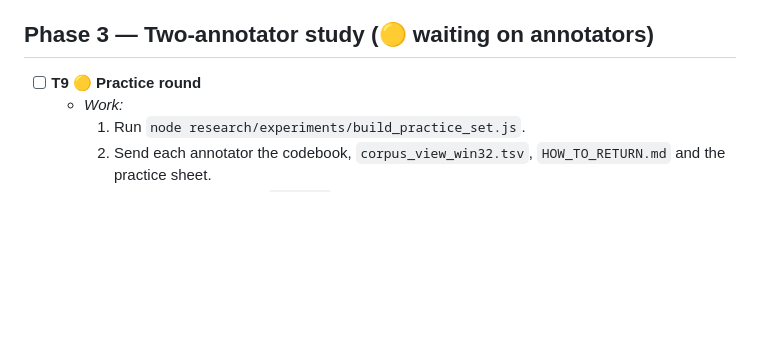
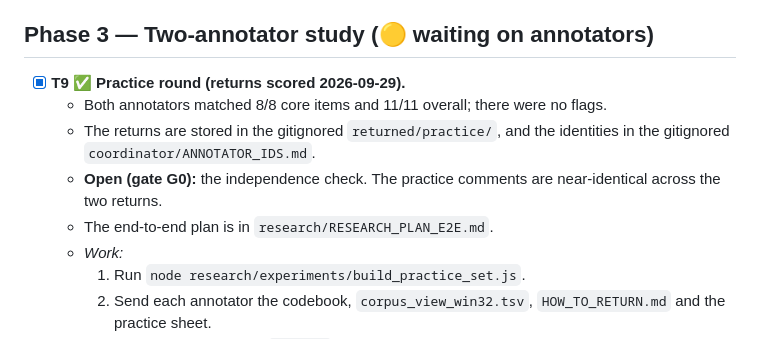
Before and after one commit to Manoj-ruler/man_cli, a Markdown page: research/PLAN_TASKS.md, the part around the change. GitHub-like rendering; blank space fills up the shorter version.

```diff
--- a/research/PLAN_TASKS.md
+++ b/research/PLAN_TASKS.md
@@ -63,7 +63,11 @@ Every new script must first reproduce the current reported values and refuse to
 
 ## Phase 3 — Two-annotator study (🟡 waiting on annotators)
 
-- [ ] **T9 🟡 Practice round**
+- [x] **T9 ✅ Practice round (returns scored 2026-09-29).**
+  - Both annotators matched 8/8 core items and 11/11 overall; there were no flags.
+  - The returns are stored in the gitignored `returned/practice/`, and the identities in the gitignored `coordinator/ANNOTATOR_IDS.md`.
+  - **Open (gate G0):** the independence check. The practice comments are near-identical across the two returns.
+  - The end-to-end plan is in `research/RESEARCH_PLAN_E2E.md`.
   - *Work:*
     1. Run `node research/experiments/build_practice_set.js`.
     2. Send each annotator the codebook, `corpus_view_win32.tsv`, `HOW_TO_RETURN.md` and the practice sheet.
```
Also changed, not shown: research/RESEARCH_PLAN_E2E.md (added, +181 -0 lines).
